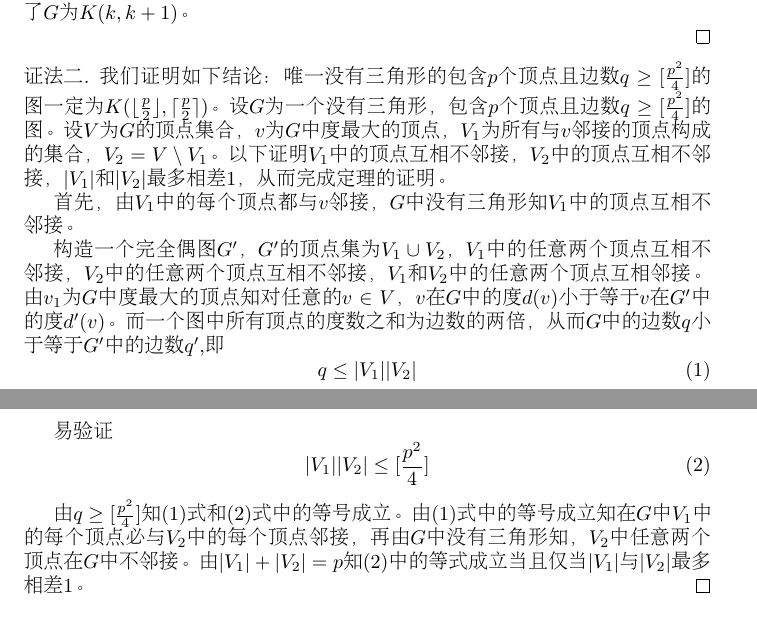
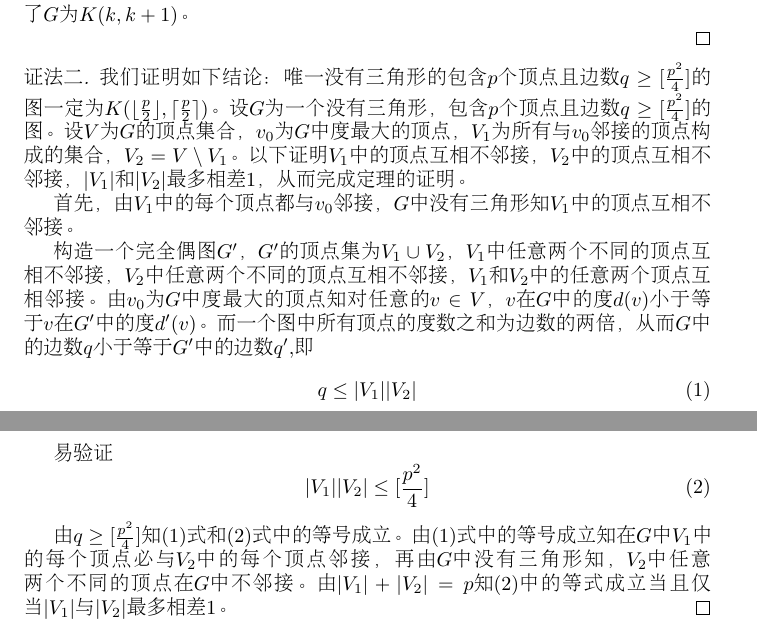
Before and after one commit to jianwenchen/discrete, a LaTeX document (chapter6/p216-6.tex): two parts of pages 1 and 2 of 2, joined at a grey line, cut so that both start at the same text. Compiled offline with pdfLaTeX.

Commit message:
chapter6 modified

```diff
--- a/chapter6/p216-6.tex
+++ b/chapter6/p216-6.tex
@@ -30,11 +30,11 @@
 
 \end{proof}
 
-\begin{proof}[证法二]我们证明如下结论：唯一没有三角形的包含$p$个顶点且边数$q\geq [\frac{p^2}{4}]$的图一定为$K(\lfloor \frac{p}{2} \rfloor,\lceil \frac{p}{2} \rceil )$。设$G$为一个没有三角形，包含$p$个顶点且边数$q\geq [\frac{p^2}{4}]$的图。设$V$为$G$的顶点集合，$v$为$G$中度最大的顶点，$V_1$为所有与$v$邻接的顶点构成的集合，$V_2=V\setminus V_1$。以下证明$V_1$中的顶点互相不邻接，$V_2$中的顶点互相不邻接，$|V_1|$和$|V_2|$最多相差$1$，从而完成定理的证明。
+\begin{proof}[证法二]我们证明如下结论：唯一没有三角形的包含$p$个顶点且边数$q\geq [\frac{p^2}{4}]$的图一定为$K(\lfloor \frac{p}{2} \rfloor,\lceil \frac{p}{2} \rceil )$。设$G$为一个没有三角形，包含$p$个顶点且边数$q\geq [\frac{p^2}{4}]$的图。设$V$为$G$的顶点集合，$v_0$为$G$中度最大的顶点，$V_1$为所有与$v_0$邻接的顶点构成的集合，$V_2=V\setminus V_1$。以下证明$V_1$中的顶点互相不邻接，$V_2$中的顶点互相不邻接，$|V_1|$和$|V_2|$最多相差$1$，从而完成定理的证明。
 
-  首先，由$V_1$中的每个顶点都与$v$邻接，$G$中没有三角形知$V_1$中的顶点互相不邻接。
+  首先，由$V_1$中的每个顶点都与$v_0$邻接，$G$中没有三角形知$V_1$中的顶点互相不邻接。
 
-  构造一个完全偶图$G'$，$G'$的顶点集为$V_1\cup V_2$，$V_1$中的任意两个顶点互相不邻接，$V_2$中的任意两个顶点互相不邻接，$V_1$和$V_2$中的任意两个顶点互相邻接。由$v_1$为$G$中度最大的顶点知对任意的$v\in V$，$v$在$G$中的度$d(v)$小于等于$v$在$G'$中的度$d'(v)$。而一个图中所有顶点的度数之和为边数的两倍，从而$G$中的边数$q$小于等于$G'$中的边数$q'$,即
+  构造一个完全偶图$G'$，$G'$的顶点集为$V_1\cup V_2$，$V_1$中任意两个不同的顶点互相不邻接，$V_2$中任意两个不同的顶点互相不邻接，$V_1$和$V_2$中的任意两个顶点互相邻接。由$v_0$为$G$中度最大的顶点知对任意的$v\in V$，$v$在$G$中的度$d(v)$小于等于$v$在$G'$中的度$d'(v)$。而一个图中所有顶点的度数之和为边数的两倍，从而$G$中的边数$q$小于等于$G'$中的边数$q'$,即
   \begin{equation}\label{formula1}
     q \leq |V_1||V_2|
   \end{equation}
@@ -44,7 +44,7 @@
     |V_1||V_2| \leq [\frac{p^2}{4}]
   \end{equation}
 
-  由$q\geq [\frac{p^2}{4}]$知\eqref{formula1}式和\eqref{formula2}式中的等号成立。由$\eqref{formula1}$式中的等号成立知在$G$中$V_1$中的每个顶点必与$V_2$中的每个顶点邻接，再由$G$中没有三角形知，$V_2$中任意两个顶点在$G$中不邻接。由$|V_1|+|V_2|=p$知$\eqref{formula2}$中的等式成立当且仅当$|V_1|$与$|V_2|$最多相差$1$。
+  由$q\geq [\frac{p^2}{4}]$知\eqref{formula1}式和\eqref{formula2}式中的等号成立。由$\eqref{formula1}$式中的等号成立知在$G$中$V_1$中的每个顶点必与$V_2$中的每个顶点邻接，再由$G$中没有三角形知，$V_2$中任意两个不同的顶点在$G$中不邻接。由$|V_1|+|V_2|=p$知$\eqref{formula2}$中的等式成立当且仅当$|V_1|$与$|V_2|$最多相差$1$。
 \end{proof}
 \end{CJK}
 \end{document}
```
Also changed, not shown: chapter6/p216-6.pdf.
